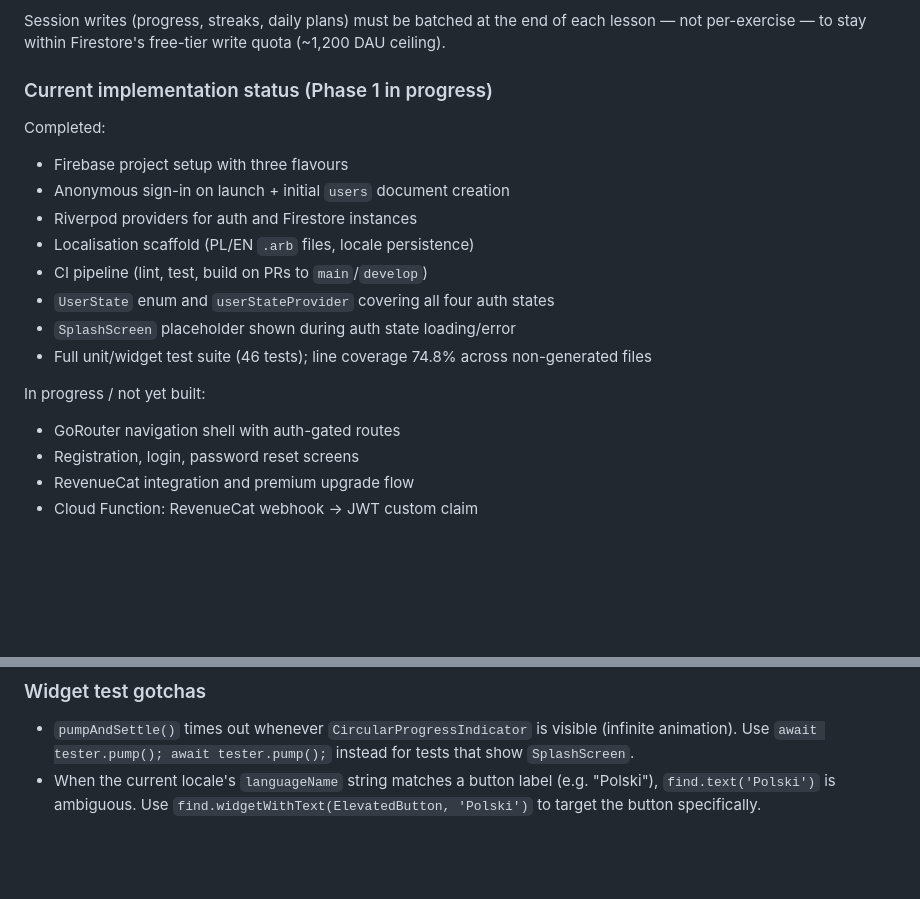
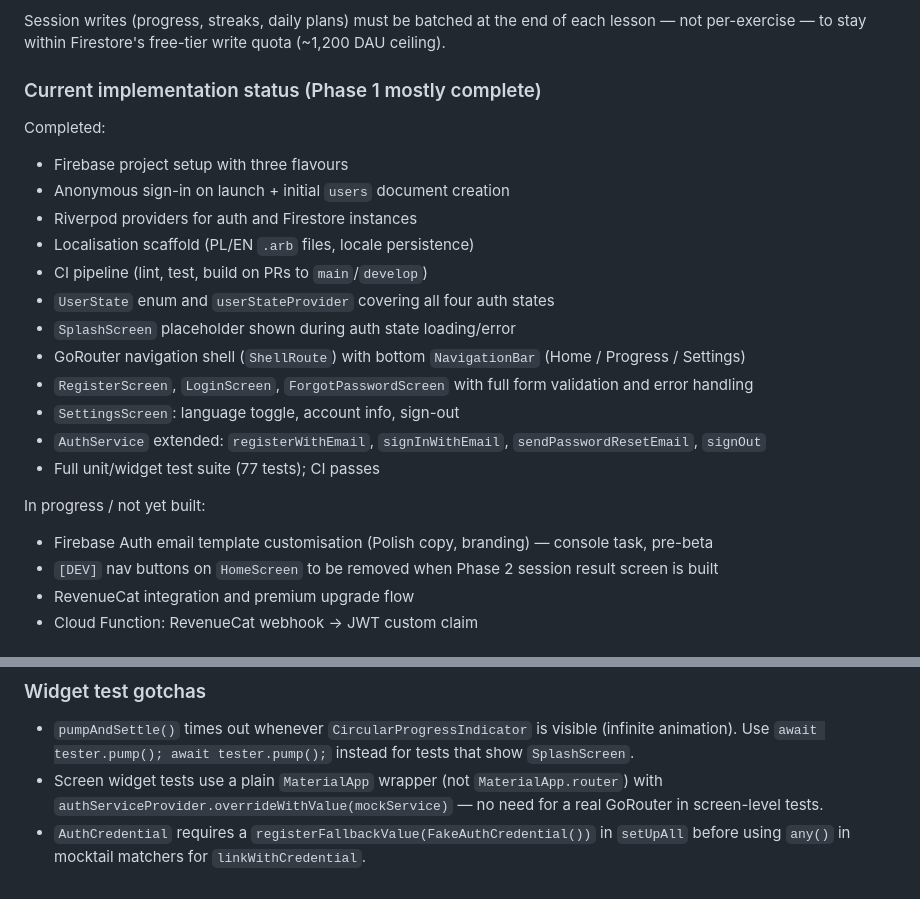
Before and after one commit to beginner1986/stanag, a Markdown page: CLAUDE.md, 2 parts joined by grey strips. Rendered like a GitHub page; blank space fills up the shorter version.

```diff
--- a/CLAUDE.md
+++ b/CLAUDE.md
@@ -78,7 +78,7 @@ Premium-gated content (`mock_exams`) requires `request.auth.token.is_premium ==
 
 Session writes (progress, streaks, daily plans) must be batched at the end of each lesson — not per-exercise — to stay within Firestore's free-tier write quota (~1,200 DAU ceiling).
 
-### Current implementation status (Phase 1 in progress)
+### Current implementation status (Phase 1 mostly complete)
 
 Completed:
 - Firebase project setup with three flavours
@@ -88,11 +88,15 @@ Completed:
 - CI pipeline (lint, test, build on PRs to `main`/`develop`)
 - `UserState` enum and `userStateProvider` covering all four auth states
 - `SplashScreen` placeholder shown during auth state loading/error
-- Full unit/widget test suite (46 tests); line coverage 74.8% across non-generated files
+- GoRouter navigation shell (`ShellRoute`) with bottom `NavigationBar` (Home / Progress / Settings)
+- `RegisterScreen`, `LoginScreen`, `ForgotPasswordScreen` with full form validation and error handling
+- `SettingsScreen`: language toggle, account info, sign-out
+- `AuthService` extended: `registerWithEmail`, `signInWithEmail`, `sendPasswordResetEmail`, `signOut`
+- Full unit/widget test suite (77 tests); CI passes
 
 In progress / not yet built:
-- GoRouter navigation shell with auth-gated routes
-- Registration, login, password reset screens
+- Firebase Auth email template customisation (Polish copy, branding) — console task, pre-beta
+- `[DEV]` nav buttons on `HomeScreen` to be removed when Phase 2 session result screen is built
 - RevenueCat integration and premium upgrade flow
 - Cloud Function: RevenueCat webhook → JWT custom claim
 
@@ -139,4 +143,5 @@ Test files mirror `lib/`:
 ### Widget test gotchas
 
 - `pumpAndSettle()` times out whenever `CircularProgressIndicator` is visible (infinite animation). Use `await tester.pump(); await tester.pump();` instead for tests that show `SplashScreen`.
-- When the current locale's `languageName` string matches a button label (e.g. "Polski"), `find.text('Polski')` is ambiguous. Use `find.widgetWithText(ElevatedButton, 'Polski')` to target the button specifically.
+- Screen widget tests use a plain `MaterialApp` wrapper (not `MaterialApp.router`) with `authServiceProvider.overrideWithValue(mockService)` — no need for a real GoRouter in screen-level tests.
+- `AuthCredential` requires a `registerFallbackValue(FakeAuthCredential())` in `setUpAll` before using `any()` in mocktail matchers for `linkWithCredential`.
```
